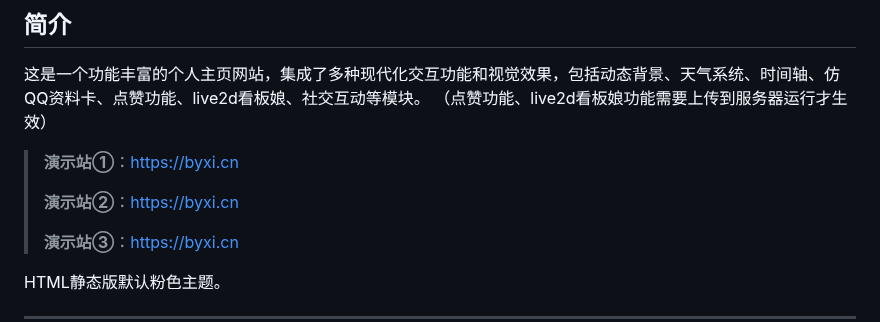
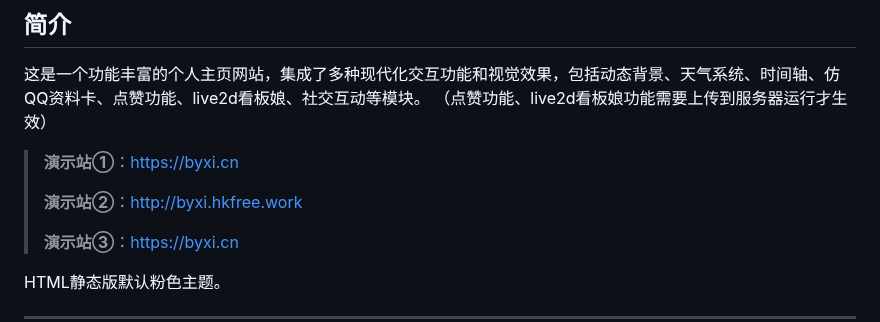
Before and after one commit to byxihome/XiHome, a Markdown page: README.md, the part around the change. Drawn GitHub-style.

```diff
--- a/README.md
+++ b/README.md
@@ -7,7 +7,7 @@
 
 >**演示站①**：[https://byxi.cn](http://byxi.cn)
 >
->**演示站②**：[https://byxi.cn](http://byxi.hkfree.work/)
+>**演示站②**：[http://byxi.hkfree.work](http://byxi.hkfree.work/)
 >
 >**演示站③**：[https://byxi.cn](http://byxi.cn)
 
```
